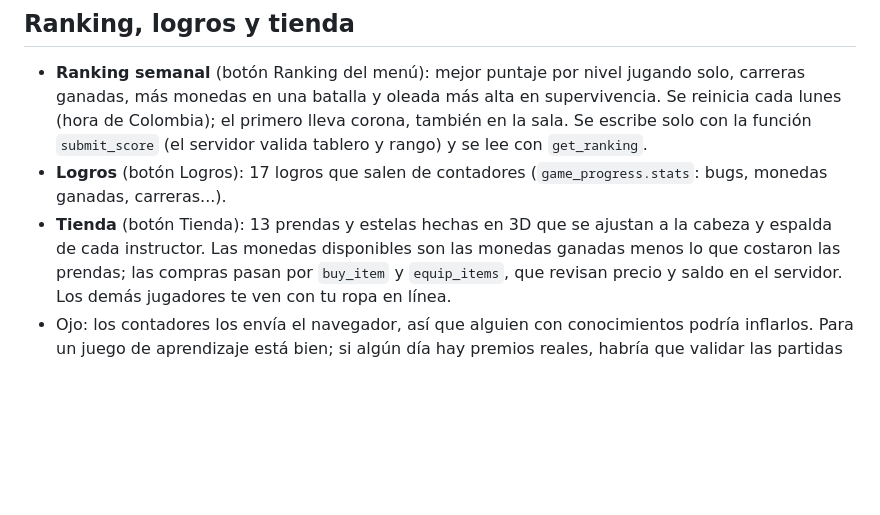
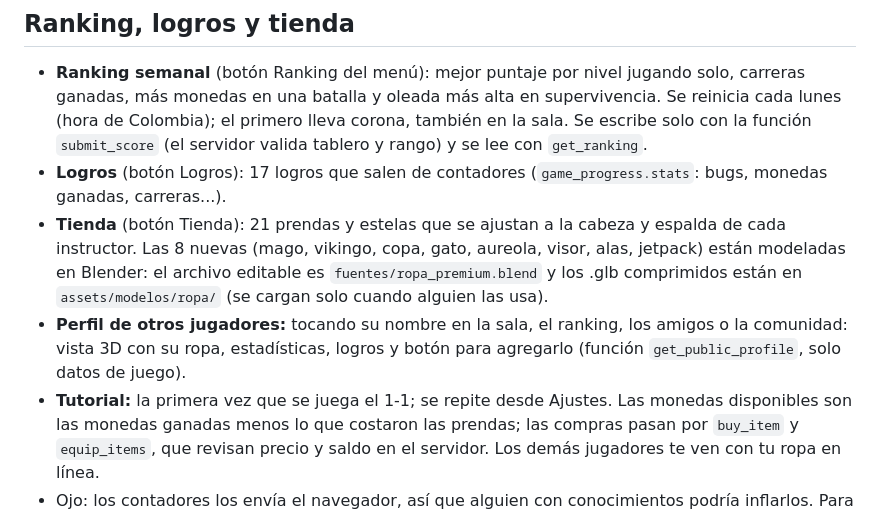
Before and after one commit to CristianT71/senabros, a Markdown page: README.md, the part around the change. Rendered like a GitHub page; blank space fills up the shorter version.

Commit message:
README: ropa nueva, perfiles y tutorial

```diff
--- a/README.md
+++ b/README.md
@@ -58,7 +58,12 @@ SenaBros/
   batalla y oleada más alta en supervivencia. Se reinicia cada lunes (hora de Colombia); el primero lleva corona, también en la sala.
   Se escribe solo con la función `submit_score` (el servidor valida tablero y rango) y se lee con `get_ranking`.
 - **Logros** (botón Logros): 17 logros que salen de contadores (`game_progress.stats`: bugs, monedas ganadas, carreras...).
-- **Tienda** (botón Tienda): 13 prendas y estelas hechas en 3D que se ajustan a la cabeza y espalda de cada instructor.
+- **Tienda** (botón Tienda): 21 prendas y estelas que se ajustan a la cabeza y espalda de cada instructor. Las 8 nuevas
+  (mago, vikingo, copa, gato, aureola, visor, alas, jetpack) están modeladas en Blender: el archivo editable es
+  `fuentes/ropa_premium.blend` y los .glb comprimidos están en `assets/modelos/ropa/` (se cargan solo cuando alguien las usa).
+- **Perfil de otros jugadores:** tocando su nombre en la sala, el ranking, los amigos o la comunidad: vista 3D con su ropa,
+  estadísticas, logros y botón para agregarlo (función `get_public_profile`, solo datos de juego).
+- **Tutorial:** la primera vez que se juega el 1-1; se repite desde Ajustes.
   Las monedas disponibles son las monedas ganadas menos lo que costaron las prendas; las compras pasan por `buy_item`
   y `equip_items`, que revisan precio y saldo en el servidor. Los demás jugadores te ven con tu ropa en línea.
 - Ojo: los contadores los envía el navegador, así que alguien con conocimientos podría inflarlos. Para un juego de
```
